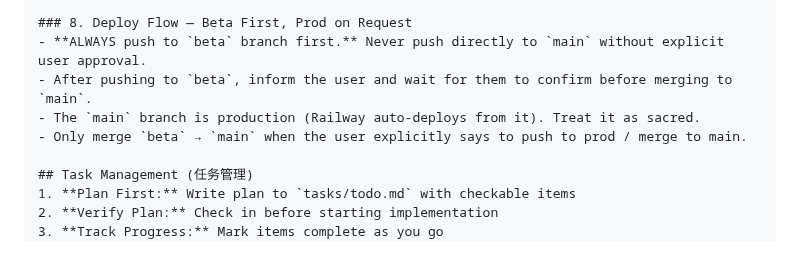
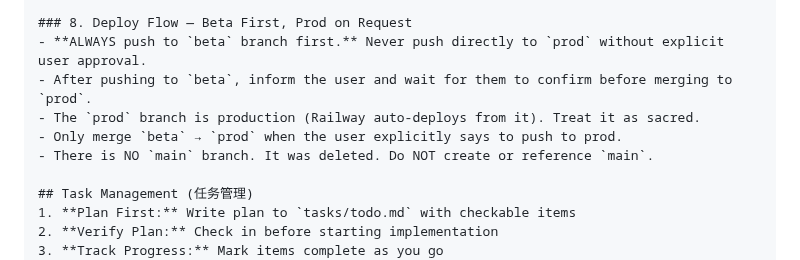
Before and after one commit to flyingabove/mvp_chat, a Markdown page: .claude/CLAUDE.md, the part around the change. Drawn GitHub-style.

```diff
--- a/.claude/CLAUDE.md
+++ b/.claude/CLAUDE.md
@@ -52,10 +52,11 @@ If instructions every conflict with what is designed in the doc, always update t
 - If a test fails to spin up a resources such as a database locally, fix the test or the test environment. Don't skip the test or push with a failing test.
 
 ### 8. Deploy Flow — Beta First, Prod on Request
-- **ALWAYS push to `beta` branch first.** Never push directly to `main` without explicit user approval.
-- After pushing to `beta`, inform the user and wait for them to confirm before merging to `main`.
-- The `main` branch is production (Railway auto-deploys from it). Treat it as sacred.
-- Only merge `beta` → `main` when the user explicitly says to push to prod / merge to main.
+- **ALWAYS push to `beta` branch first.** Never push directly to `prod` without explicit user approval.
+- After pushing to `beta`, inform the user and wait for them to confirm before merging to `prod`.
+- The `prod` branch is production (Railway auto-deploys from it). Treat it as sacred.
+- Only merge `beta` → `prod` when the user explicitly says to push to prod.
+- There is NO `main` branch. It was deleted. Do NOT create or reference `main`.
 
 ## Task Management (任务管理)
 1. **Plan First:** Write plan to `tasks/todo.md` with checkable items
```
Also changed, not shown: documentation/ai_learnings_mistakes/AI_LEARNINGS_PUSHING_CODE.md (+4 -7 lines), documentation/model_output_docs/INFRASTRUCTURE.md (+1 -1 lines).
